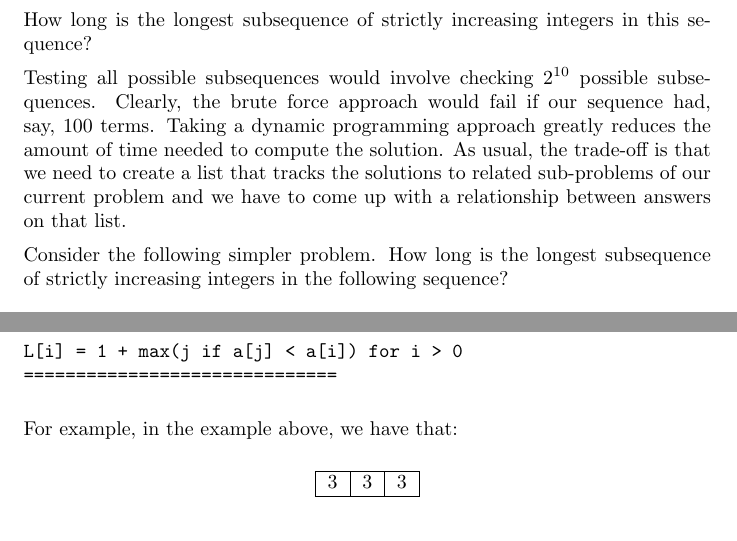
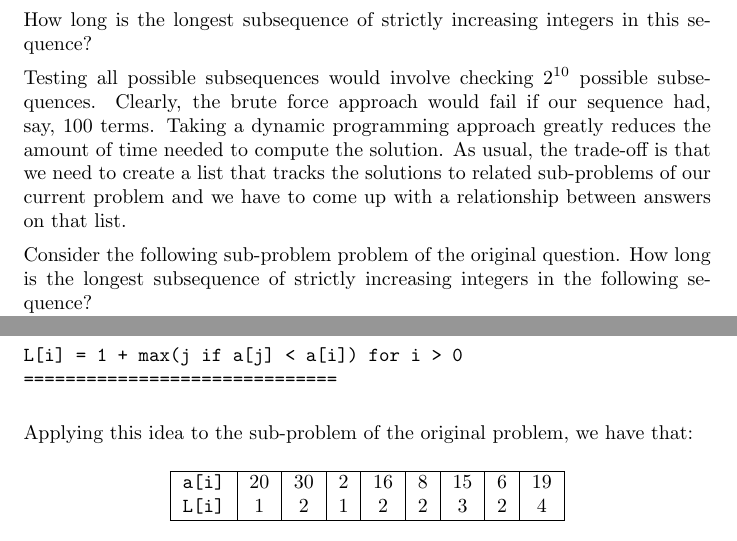
Before and after one commit to jathiel/Ximera-Xourses-NYCCT, a LaTeX document (MAT1630/Dynamic/Dynamic.tex): two parts of page 7 of 8, joined at a grey line, cut so that both start at the same text. Compiled offline with pdfLaTeX.

Commit message:
table adjust

```diff
--- a/MAT1630/Dynamic/Dynamic.tex
+++ b/MAT1630/Dynamic/Dynamic.tex
@@ -199,7 +199,7 @@ Consider the following sequence of numbers: $$20,30,2,16,8,15,6,19,25,17.$$ How
 
 Testing all possible subsequences would involve checking $2^{10}$ possible subsequences. Clearly, the brute force approach would fail if our sequence had, say, 100 terms. Taking a dynamic programming approach greatly reduces the amount of time needed to compute the solution. As usual, the trade-off is that we need to create a list that tracks the solutions to related sub-problems of our current problem and we have to come up with a relationship between answers on that list.
 
-Consider the following simpler problem. How long is the longest subsequence of strictly increasing integers in the following sequence? $$20,30,2,16,8,15,6$$ A quick glance will show that the longest subsequence of strictly increasing integers is of length 3. If we append the number 19 to this sequence, how does it affect our previous answer? This depends on whether or not 19 is larger that the last element of any subsequence of length 3 in the original problem. With this idea in mind, what we will do is create a list that keeps track of the longest subsequence ending with each number in our original sequence.
+Consider the following sub-problem problem of the original question. How long is the longest subsequence of strictly increasing integers in the following sequence? $$20,30,2,16,8,15,6$$ A quick glance will show that the longest subsequence of strictly increasing integers is of length 3. If we append the number 19 to this sequence, how does it affect our previous answer? This depends on whether or not 19 is larger that the last element of any subsequence of length 3 in the original problem. With this idea in mind, what we will do is create a list that keeps track of the longest subsequence ending with each number in our original sequence.
 
 \begin{verbatim}
 ==============================
@@ -216,15 +216,16 @@ L[0] = 1
 L[i] = 1 + max(j if a[j] < a[i]) for i > 0
 ==============================
 \end{verbatim}
-For example, in the example above, we have that:
-
+Applying this idea to the sub-problem of the original problem, we have that:
 \begin{center}
-	\begin{tabular}{|c|c|c|}
+	\begin{tabular}{|c|c|c|c|c|c|c|c|c|}
 		\hline
-		3 & 3 & 3\\
+		\verb|a[i]| & 20 & 30 & 2 & 16 & 8 & 15 & 6 & 19 \\
+		\verb|L[i]| &  1 &  2 & 1 &  2 & 2 &  3 & 2 & 4 \\
 		\hline
 	\end{tabular}
 \end{center}
+
 
 \subsection{The 0/1 Knapsack Problem}
 
```
